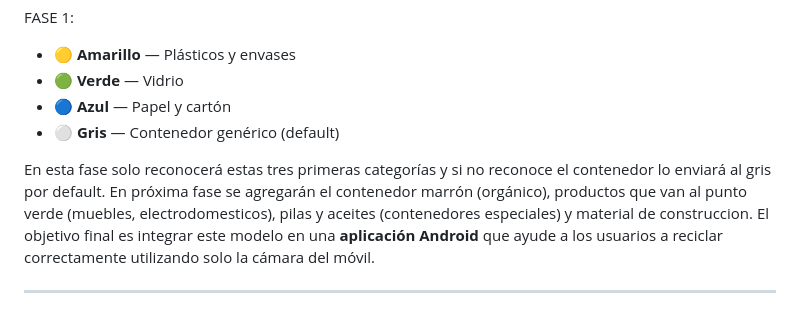
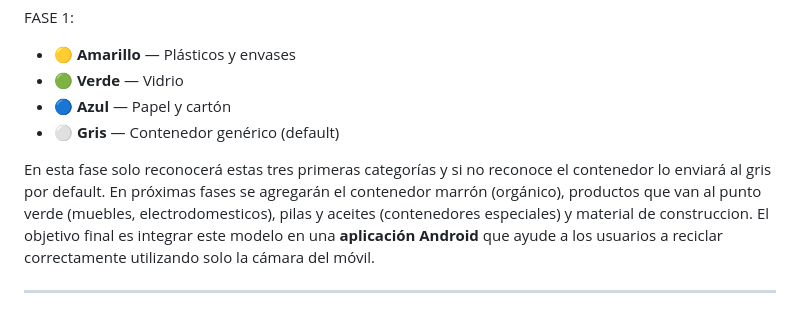
Before and after one commit to Rituzka/proyecto_reciclAI, a Markdown page: README.md, the part around the change. Rendered like a GitHub page.

```diff
--- a/README.md
+++ b/README.md
@@ -12,7 +12,8 @@ FASE 1:
 - 🔵 **Azul** — Papel y cartón
 - ⚪ **Gris** — Contenedor genérico (default)
 
-En esta fase solo reconocerá estas tres primeras categorías y si no reconoce el contenedor lo enviará al gris por default. En próxima fase se agregarán el contenedor marrón (orgánico), productos que van al punto verde (muebles, electrodomesticos), pilas y aceites (contenedores especiales) y material de construccion.
+En esta fase solo reconocerá estas tres primeras categorías y si no reconoce el contenedor lo enviará al gris por default.
+En próximas fases se agregarán el contenedor marrón (orgánico), productos que van al punto verde (muebles, electrodomesticos), pilas y aceites (contenedores especiales) y material de construccion.
 El objetivo final es integrar este modelo en una **aplicación Android** que ayude a los usuarios a reciclar correctamente utilizando solo la cámara del móvil.
 
 ---
```
